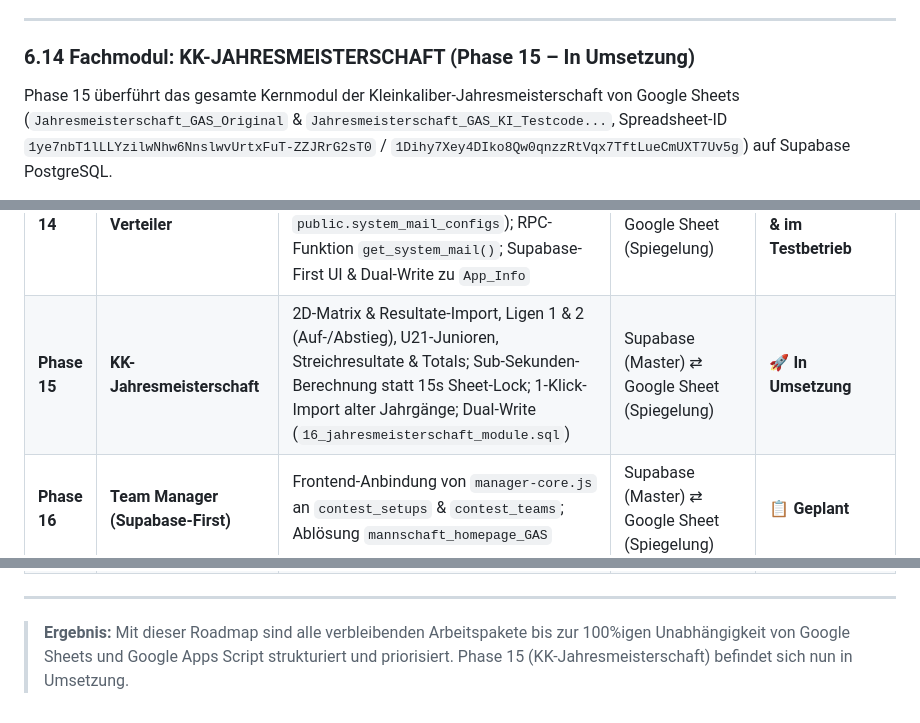
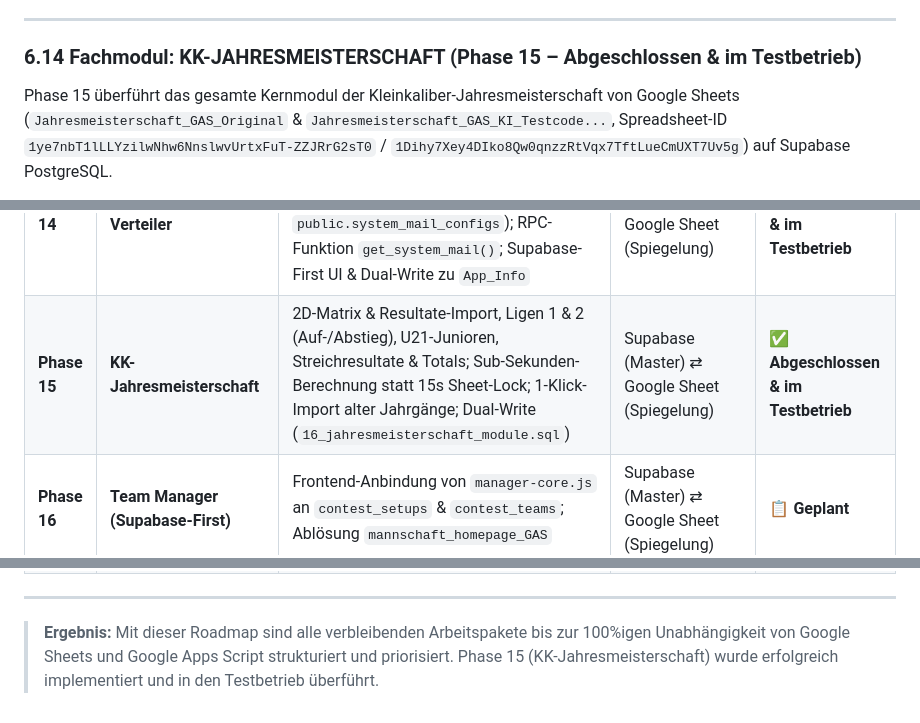
Before and after one commit to sportschuetzen-muhen/sportschuetzen, a Markdown page: docs/SUPABASE_ARCHITECTURE.md, 3 parts joined by grey strips. Rendered like a GitHub page.

Commit message:
docs: Update SUPABASE_ARCHITECTURE.md to mark Phase 15 as Abgeschlossen & im Testbetrieb

```diff
--- a/docs/SUPABASE_ARCHITECTURE.md
+++ b/docs/SUPABASE_ARCHITECTURE.md
@@ -1215,7 +1215,7 @@ Sämtliche Tabellen und Modale des Buchhaltungsmoduls wurden nahtlos an den `Tab
 
 ---
 
-### 6.14 Fachmodul: KK-JAHRESMEISTERSCHAFT (Phase 15 – In Umsetzung)
+### 6.14 Fachmodul: KK-JAHRESMEISTERSCHAFT (Phase 15 – Abgeschlossen & im Testbetrieb)
 
 Phase 15 überführt das gesamte Kernmodul der Kleinkaliber-Jahresmeisterschaft von Google Sheets (`Jahresmeisterschaft_GAS_Original` & `Jahresmeisterschaft_GAS_KI_Testcode...`, Spreadsheet-ID `1ye7nbT1lLLYzilwNhw6NnslwvUrtxFuT-ZZJRrG2sT0` / `1Dihy7Xey4DIko8Qw0qnzzRtVqx7TftLueCmUXT7Uv5g`) auf Supabase PostgreSQL.
 
@@ -1289,7 +1289,7 @@ Sobald alle Module im Parallelbetrieb mit Dual-Write erfolgreich getestet wurden
 | **Phase 12** | **Resultate & Wettkämpfe** | Schiessresultate je Wettbewerb, Jahr & Runde; Team-Zuteilungen; KI-Standblatt-Erkennung Audit-Log (`12_results_module.sql`); Unterstützung Grenzlandcup, Mannschaft & Gruppenmeisterschaft | Supabase (Master) | ✅ **Abgeschlossen & im Testbetrieb** |
 | **Phase 13** | **Mail-Log & Versandprotokoll** | Zentrales, modulübergreifendes E-Mail-Audit-Log (`13_mail_module.sql`, `public.mail_logs`); RPC-Funktion `log_mail_sent()` für GAS-Integration; Frontend-Tab «Versandprotokoll» mit Filtern, Lazy Loading & Detail-Modal | Supabase (Log) / GAS (Versand) | ✅ **Abgeschlossen & im Testbetrieb** |
 | **Phase 14** | **System-Mail-Verteiler** | Migration aller automatischen Mail-Empfänger und Abo-Verteiler (`14_system_mail_configs.sql`, `public.system_mail_configs`); RPC-Funktion `get_system_mail()`; Supabase-First UI & Dual-Write zu `App_Info` | Supabase (Master) ⇄ Google Sheet (Spiegelung) | ✅ **Abgeschlossen & im Testbetrieb** |
-| **Phase 15** | **KK-Jahresmeisterschaft** | 2D-Matrix & Resultate-Import, Ligen 1 & 2 (Auf-/Abstieg), U21-Junioren, Streichresultate & Totals; Sub-Sekunden-Berechnung statt 15s Sheet-Lock; 1-Klick-Import alter Jahrgänge; Dual-Write (`16_jahresmeisterschaft_module.sql`) | Supabase (Master) ⇄ Google Sheet (Spiegelung) | 🚀 **In Umsetzung** |
+| **Phase 15** | **KK-Jahresmeisterschaft** | 2D-Matrix & Resultate-Import, Ligen 1 & 2 (Auf-/Abstieg), U21-Junioren, Streichresultate & Totals; Sub-Sekunden-Berechnung statt 15s Sheet-Lock; 1-Klick-Import alter Jahrgänge; Dual-Write (`16_jahresmeisterschaft_module.sql`) | Supabase (Master) ⇄ Google Sheet (Spiegelung) | ✅ **Abgeschlossen & im Testbetrieb** |
 | **Phase 16** | **Team Manager (Supabase-First)** | Frontend-Anbindung von `manager-core.js` an `contest_setups` & `contest_teams`; Ablösung `mannschaft_homepage_GAS` | Supabase (Master) ⇄ Google Sheet (Spiegelung) | 📋 **Geplant** |
 | **Phase 17** | **Generalversammlung & Präsenz** | Migration von `gv.js` (Traktanden, Beschlüsse, Präsenz, Stimmberechtigung); Ablösung `Admin_GV_GAS` | Supabase (Master) ⇄ Google Sheet (Spiegelung) | 📋 **Geplant** |
 | **Phase 18** | **PWA & Website Konsolidierung** | Direkte Supabase REST Anbindung für Termine, Hauskalender, Standblatt-Upload und Website-Resultate | Supabase (Master) | 📋 **Geplant** |
@@ -1297,4 +1297,4 @@ Sobald alle Module im Parallelbetrieb mit Dual-Write erfolgreich getestet wurden
 
 ---
 
-> **Ergebnis:** Mit dieser Roadmap sind alle verbleibenden Arbeitspakete bis zur 100%igen Unabhängigkeit von Google Sheets und Google Apps Script strukturiert und priorisiert. Phase 15 (KK-Jahresmeisterschaft) befindet sich nun in Umsetzung.
+> **Ergebnis:** Mit dieser Roadmap sind alle verbleibenden Arbeitspakete bis zur 100%igen Unabhängigkeit von Google Sheets und Google Apps Script strukturiert und priorisiert. Phase 15 (KK-Jahresmeisterschaft) wurde erfolgreich implementiert und in den Testbetrieb überführt.
```
Also changed, not shown: other parts of docs/SUPABASE_ARCHITECTURE.md (+1 -1 lines).
